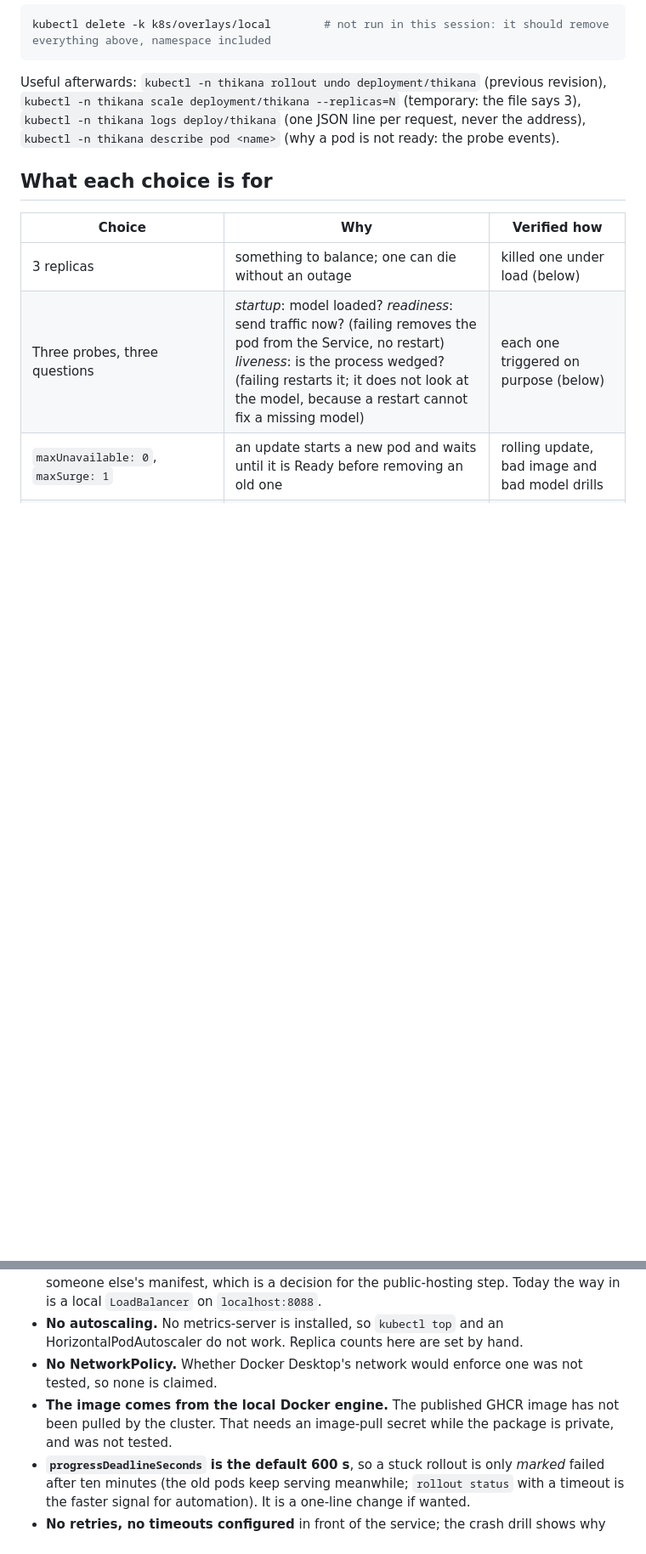
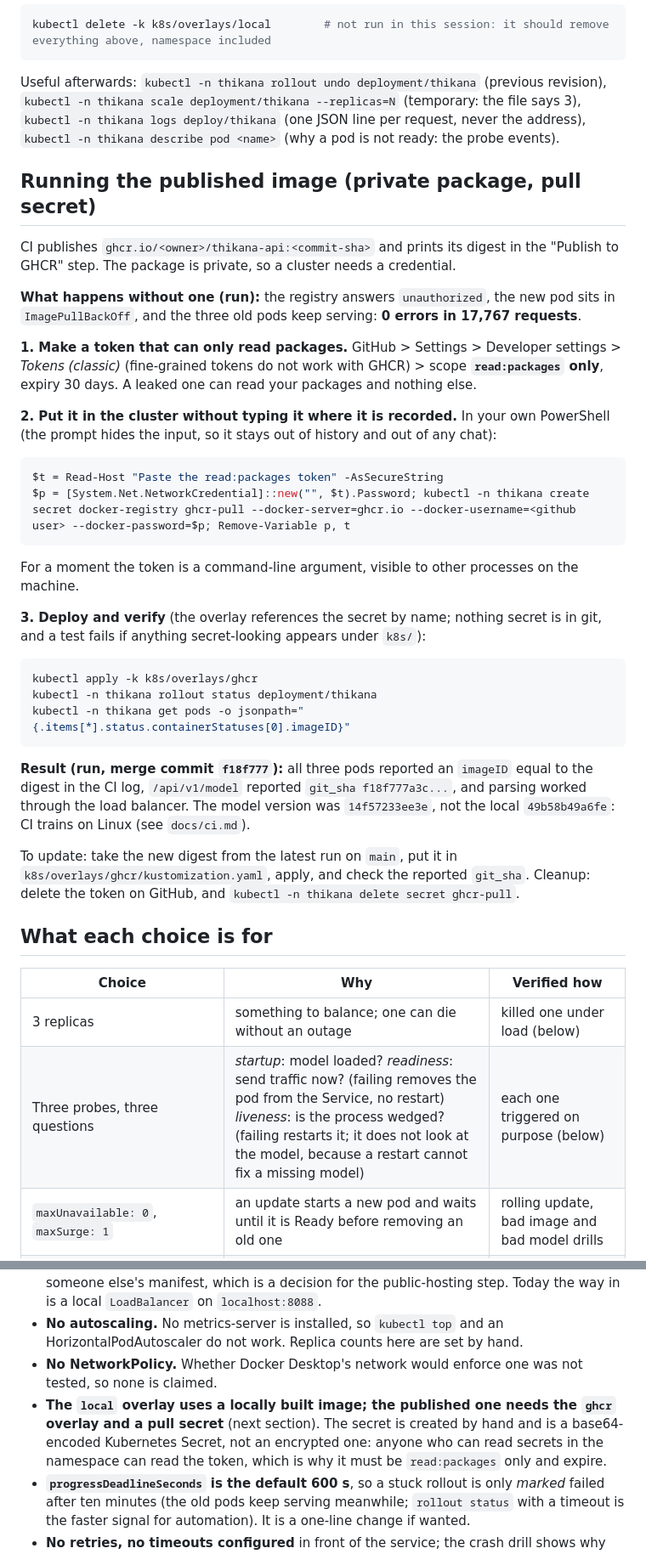
Before and after one commit to iftakhar005/cloud-native-ml-platform, a Markdown page: docs/kubernetes.md, 2 parts joined by grey strips. Shown at 85% size. Drawn GitHub-style; blank space fills up the shorter version.

Commit message:
Document pulling the published image with a read-only pull secret
The cluster pulled the digest CI published, using a read:packages-only secret created
by hand. Records the failure without the secret, the steps, and what was verified
(imageID equals the CI digest, git_sha equals the merge commit).

Co-Authored-By: Claude Sonnet 5.5 <noreply@anthropic.com>

````diff
--- a/docs/kubernetes.md
+++ b/docs/kubernetes.md
@@ -59,6 +61,46 @@ Useful afterwards: `kubectl -n thikana rollout undo deployment/thikana` (previou
 `kubectl -n thikana scale deployment/thikana --replicas=N` (temporary: the file says 3),
 `kubectl -n thikana logs deploy/thikana` (one JSON line per request, never the address),
 `kubectl -n thikana describe pod <name>` (why a pod is not ready: the probe events).
+
+## Running the published image (private package, pull secret)
+
+CI publishes `ghcr.io/<owner>/thikana-api:<commit-sha>` and prints its digest in the
+"Publish to GHCR" step. The package is private, so a cluster needs a credential.
+
+**What happens without one (run):** the registry answers `unauthorized`, the new pod sits in
+`ImagePullBackOff`, and the three old pods keep serving: **0 errors in 17,767 requests**.
+
+**1. Make a token that can only read packages.** GitHub > Settings > Developer settings >
+*Tokens (classic)* (fine-grained tokens do not work with GHCR) > scope **`read:packages` only**,
+expiry 30 days. A leaked one can read your packages and nothing else.
+
+**2. Put it in the cluster without typing it where it is recorded.** In your own PowerShell
+(the prompt hides the input, so it stays out of history and out of any chat):
+
+```powershell
+$t = Read-Host "Paste the read:packages token" -AsSecureString
+$p = [System.Net.NetworkCredential]::new("", $t).Password; kubectl -n thikana create secret docker-registry ghcr-pull --docker-server=ghcr.io --docker-username=<github user> --docker-password=$p; Remove-Variable p, t
+```
+
+For a moment the token is a command-line argument, visible to other processes on the machine.
+
+**3. Deploy and verify** (the overlay references the secret by name; nothing secret is in git,
+and a test fails if anything secret-looking appears under `k8s/`):
+
+```powershell
+kubectl apply -k k8s/overlays/ghcr
+kubectl -n thikana rollout status deployment/thikana
+kubectl -n thikana get pods -o jsonpath="{.items[*].status.containerStatuses[0].imageID}"
+```
+
+**Result (run, merge commit `f18f777`):** all three pods reported an `imageID` equal to the
+digest in the CI log, `/api/v1/model` reported `git_sha f18f777a3c...`, and parsing worked
+through the load balancer. The model version was `14f57233ee3e`, not the local
+`49b58b49a6fe`: CI trains on Linux (see `docs/ci.md`).
+
+To update: take the new digest from the latest run on `main`, put it in
+`k8s/overlays/ghcr/kustomization.yaml`, apply, and check the reported `git_sha`.
+Cleanup: delete the token on GitHub, and `kubectl -n thikana delete secret ghcr-pull`.
 
 ## What each choice is for
 
@@ -198,9 +240,10 @@ not isolated.
   HorizontalPodAutoscaler do not work. Replica counts here are set by hand.
 - **No NetworkPolicy.** Whether Docker Desktop's network would enforce one was not tested,
   so none is claimed.
-- **The image comes from the local Docker engine.** The published GHCR image has not been
-  pulled by the cluster. That needs an image-pull secret while the package is private, and
-  was not tested.
+- **The `local` overlay uses a locally built image; the published one needs the `ghcr`
+  overlay and a pull secret** (next section). The secret is created by hand and is a
+  base64-encoded Kubernetes Secret, not an encrypted one: anyone who can read secrets in the
+  namespace can read the token, which is why it must be `read:packages` only and expire.
 - **`progressDeadlineSeconds` is the default 600 s**, so a stuck rollout is only *marked*
   failed after ten minutes (the old pods keep serving meanwhile; `rollout status` with a
   timeout is the faster signal for automation). It is a one-line change if wanted.
````
Also changed, not shown: other parts of docs/kubernetes.md (+3 -1 lines), docs/ci.md (+13 -6 lines).
